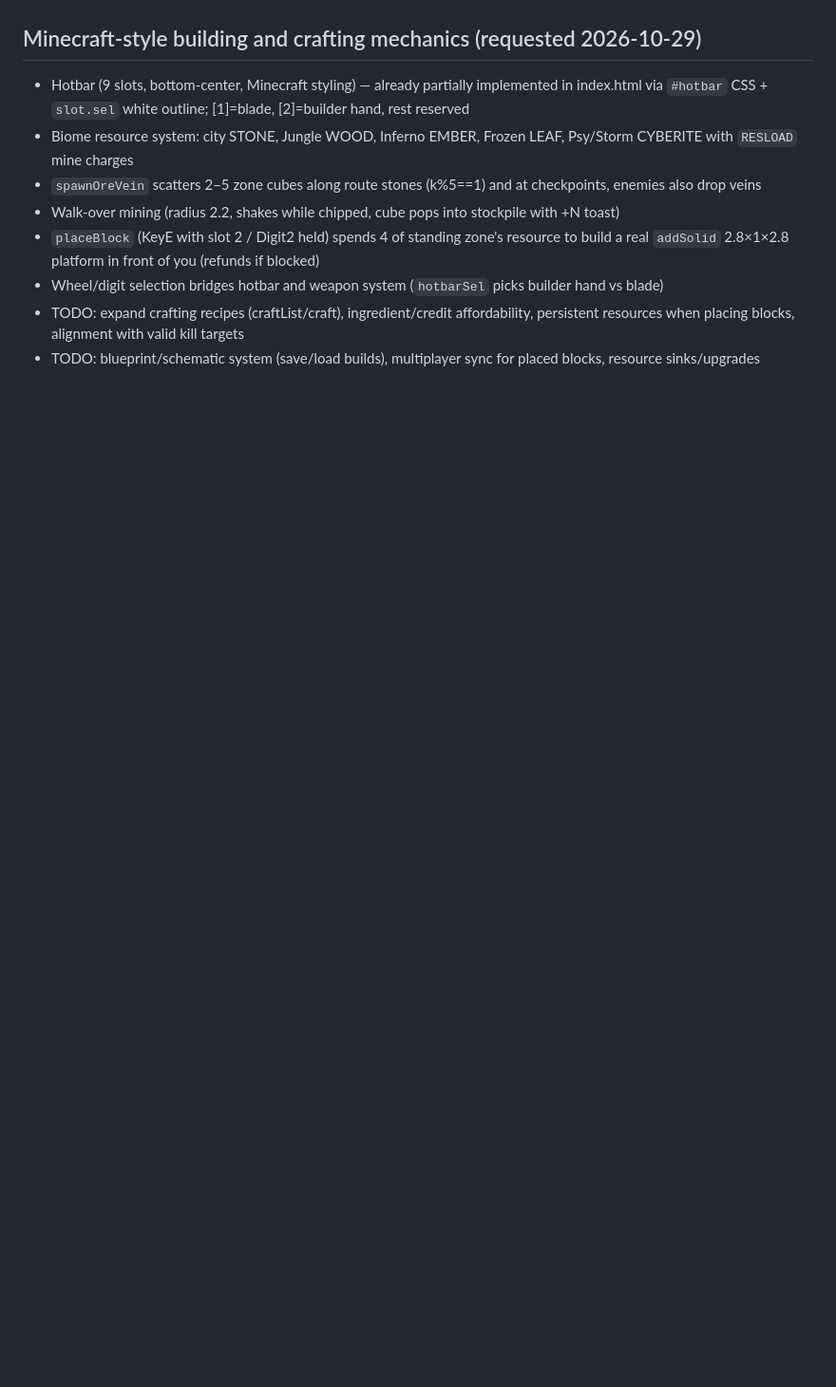
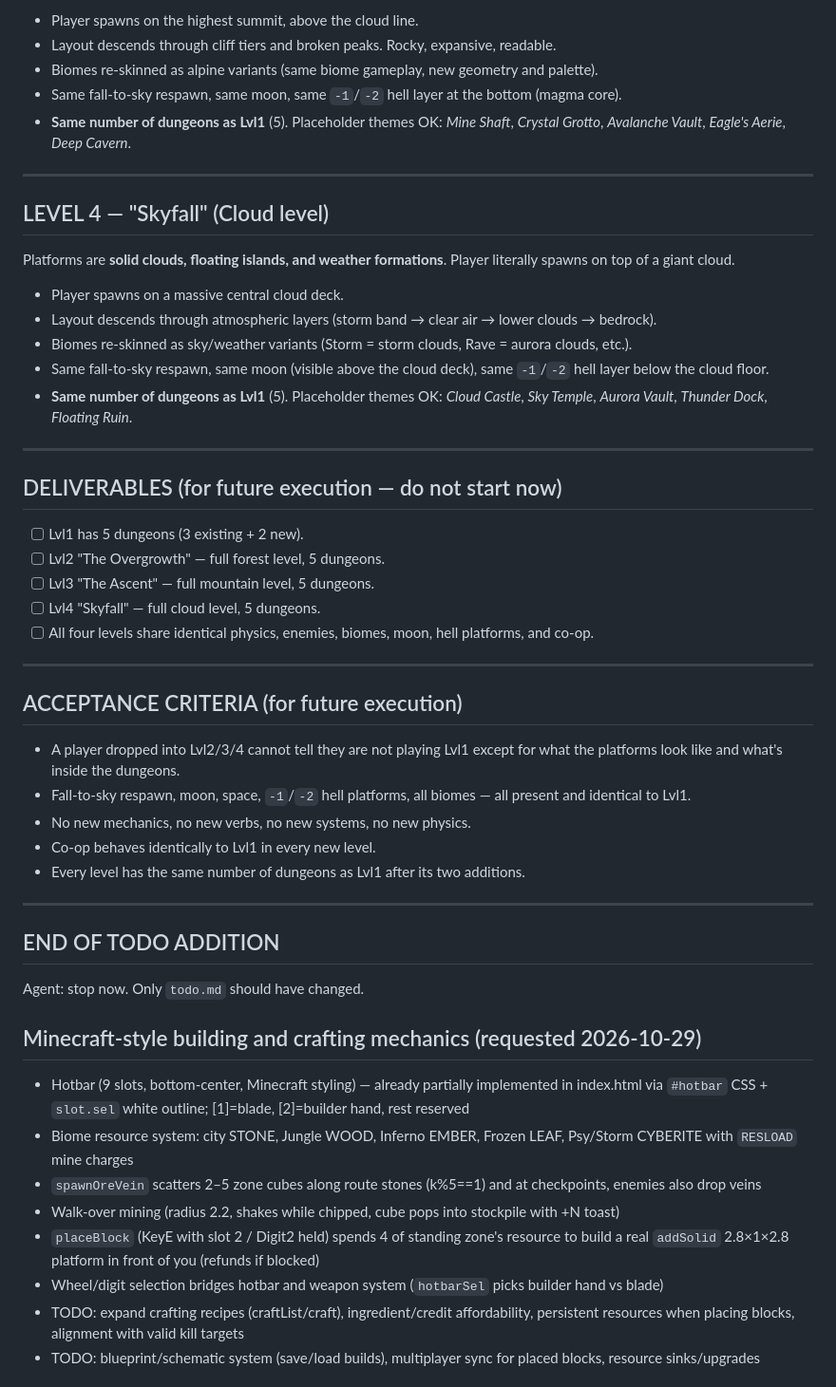
Before and after one commit to Chimthuwu/SkyJump3D, a Markdown page: TODO.md, the part around one of its changes. Shown at 95% size. Rendered like a GitHub page; blank space fills up the shorter version.

Commit message:
WIP snapshot before nitesesh run (auto)
Uncommitted tracked changes saved automatically so a worker can start on a clean tree.

```diff
--- a/TODO.md
+++ b/TODO.md
@@ -458,3 +516,47 @@ Status: Rent's Due built (uncommitted - see Done). Nostalgia Overdose built the
+- Player spawns on the highest summit, above the cloud line.
+- Layout descends through cliff tiers and broken peaks. Rocky, expansive, readable.
+- Biomes re-skinned as alpine variants (same biome gameplay, new geometry and palette).
+- Same fall-to-sky respawn, same moon, same `-1`/`-2` hell layer at the bottom (magma core).
+- **Same number of dungeons as Lvl1** (5). Placeholder themes OK: *Mine Shaft*, *Crystal Grotto*, *Avalanche Vault*, *Eagle's Aerie*, *Deep Cavern*.
+
+---
+
+## LEVEL 4 — "Skyfall" (Cloud level)
+
+Platforms are **solid clouds, floating islands, and weather formations**. Player literally spawns on top of a giant cloud.
+
+- Player spawns on a massive central cloud deck.
+- Layout descends through atmospheric layers (storm band → clear air → lower clouds → bedrock).
+- Biomes re-skinned as sky/weather variants (Storm = storm clouds, Rave = aurora clouds, etc.).
+- Same fall-to-sky respawn, same moon (visible above the cloud deck), same `-1`/`-2` hell layer below the cloud floor.
+- **Same number of dungeons as Lvl1** (5). Placeholder themes OK: *Cloud Castle*, *Sky Temple*, *Aurora Vault*, *Thunder Dock*, *Floating Ruin*.
+
+---
+
+## DELIVERABLES (for future execution — do not start now)
+
+- [ ] Lvl1 has 5 dungeons (3 existing + 2 new).
+- [ ] Lvl2 "The Overgrowth" — full forest level, 5 dungeons.
+- [ ] Lvl3 "The Ascent" — full mountain level, 5 dungeons.
+- [ ] Lvl4 "Skyfall" — full cloud level, 5 dungeons.
+- [ ] All four levels share identical physics, enemies, biomes, moon, hell platforms, and co-op.
+
+---
+
+## ACCEPTANCE CRITERIA (for future execution)
+
+- A player dropped into Lvl2/3/4 cannot tell they are not playing Lvl1 except for what the platforms look like and what's inside the dungeons.
+- Fall-to-sky respawn, moon, space, `-1`/`-2` hell platforms, all biomes — all present and identical to Lvl1.
+- No new mechanics, no new verbs, no new systems, no new physics.
+- Co-op behaves identically to Lvl1 in every new level.
+- Every level has the same number of dungeons as Lvl1 after its two additions.
+
+---
+
+## END OF TODO ADDITION
+
+Agent: stop now. Only `todo.md` should have changed.
+
 ## Minecraft-style building and crafting mechanics (requested 2026-10-29)
 - Hotbar (9 slots, bottom-center, Minecraft styling) — already partially implemented in index.html via `#hotbar` CSS + `slot.sel` white outline; [1]=blade, [2]=builder hand, rest reserved
 - Biome resource system: city STONE, Jungle WOOD, Inferno EMBER, Frozen LEAF, Psy/Storm CYBERITE with `RESLOAD` mine charges
```
Also changed, not shown: other parts of TODO.md (+58 -0 lines).
